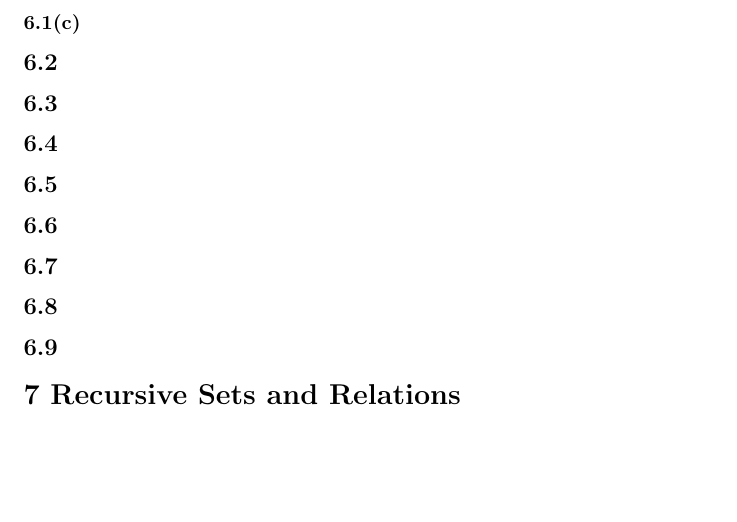
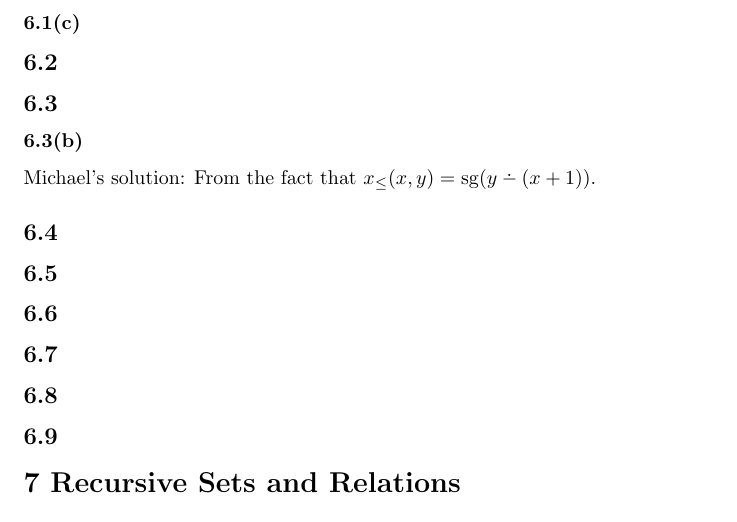
Before and after one commit to EvanMisshula/Math-for-Math-s-Sake-Logic-chapters-5-6-7-and-maybe-8, a LaTeX document (main.tex): part of page 3 of 4, cut so that both start at the same text, the shorter picture padded with empty space. Compiled offline with pdfLaTeX.

Commit message:
some work

```diff
--- a/main.tex
+++ b/main.tex
@@ -11,8 +11,8 @@
 % This is a total experiment, and I'm not sure if will people will like or use it, but let's find out!
 \documentclass{article}
 \usepackage[utf8]{inputenc}
+\usepackage{amssymb}
 \usepackage{tikz}
-\usepackage{amssymb}
 \usetikzlibrary{automata,positioning}
 
 \title{Logic, chapters 5, 6, 7, and (maybe!) 8}
@@ -90,6 +95,8 @@ Suppose $f(x,y)$ is recursive.
 \sss{6.1(c)}
 \ss{6.2}
 \ss{6.3}
+\sss{6.3(b)}
+\ms From the fact that $x_{\leq}(x,y) = \mathrm{sg}(y\dotminus (x+1))$.
 \ss{6.4}
 \ss{6.5}
 \ss{6.6}
```
Also changed, not shown: main.tex (5 more changed lines).
